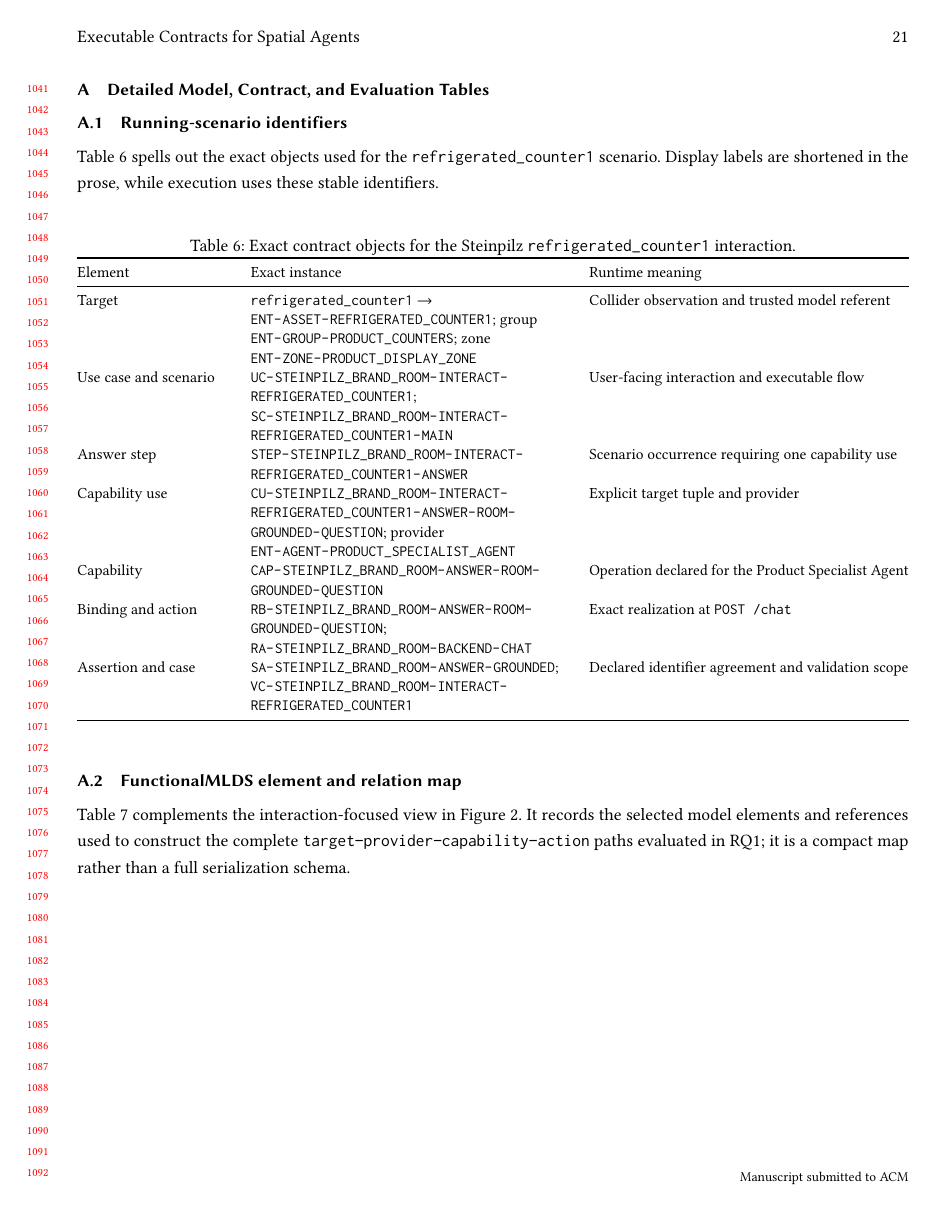
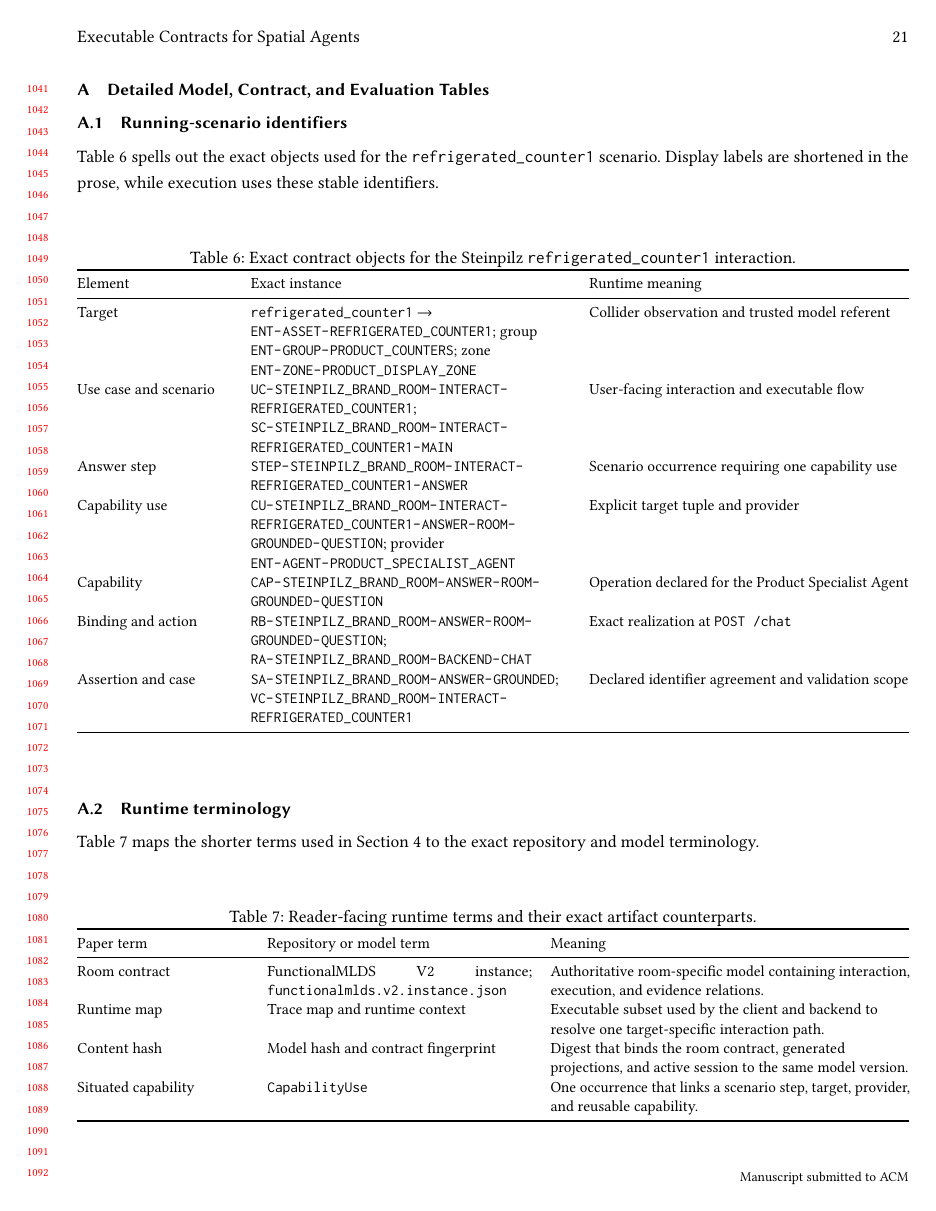
Before and after one commit to fling7/FunctionlalMLDS, a LaTeX paper (research/iui2027/paper_userstudy/main.tex, which reads research/iui2027/paper_userstudy/sections/appendix.tex): page 21 of 25 before the commit and page 21 of 26 after it. Compiled offline with pdfLaTeX.

```diff
--- a/research/iui2027/paper_userstudy/sections/appendix.tex
+++ b/research/iui2027/paper_userstudy/sections/appendix.tex
@@ -43,6 +43,42 @@
       & \path{SA-STEINPILZ_BRAND_ROOM-ANSWER-GROUNDED};
         \path{VC-STEINPILZ_BRAND_ROOM-INTERACT-REFRIGERATED_COUNTER1}
       & Declared identifier agreement and validation scope \\
+    \bottomrule
+  \end{tabularx}
+\end{table*}
+\FloatBarrier
+
+\subsection{Runtime terminology}
+
+Table~\ref{tab:runtime-terms} maps the shorter terms used in
+Section~\ref{sec:implementation} to the exact repository and model
+terminology.
+
+\begin{table*}[h]
+  \caption{Reader-facing runtime terms and their exact artifact counterparts.}
+  \label{tab:runtime-terms}
+  \small
+  \begin{tabularx}{\textwidth}{@{}p{31mm}p{48mm}Y@{}}
+    \toprule
+    Paper term & Repository or model term & Meaning \\
+    \midrule
+    Room contract
+      & FunctionalMLDS V2 instance;
+        \path{functionalmlds.v2.instance.json}
+      & Authoritative room-specific model containing interaction, execution,
+        and evidence relations. \\
+    Runtime map
+      & Trace map and runtime context
+      & Executable subset used by the client and backend to resolve one
+        target-specific interaction path. \\
+    Content hash
+      & Model hash and contract fingerprint
+      & Digest that binds the room contract, generated projections, and active
+        session to the same model version. \\
+    Situated capability
+      & \texttt{CapabilityUse}
+      & One occurrence that links a scenario step, target, provider, and
+        reusable capability. \\
     \bottomrule
   \end{tabularx}
 \end{table*}
```
Also changed, not shown: research/iui2027/paper_userstudy/sections/appendix.tex (24 more changed lines).
